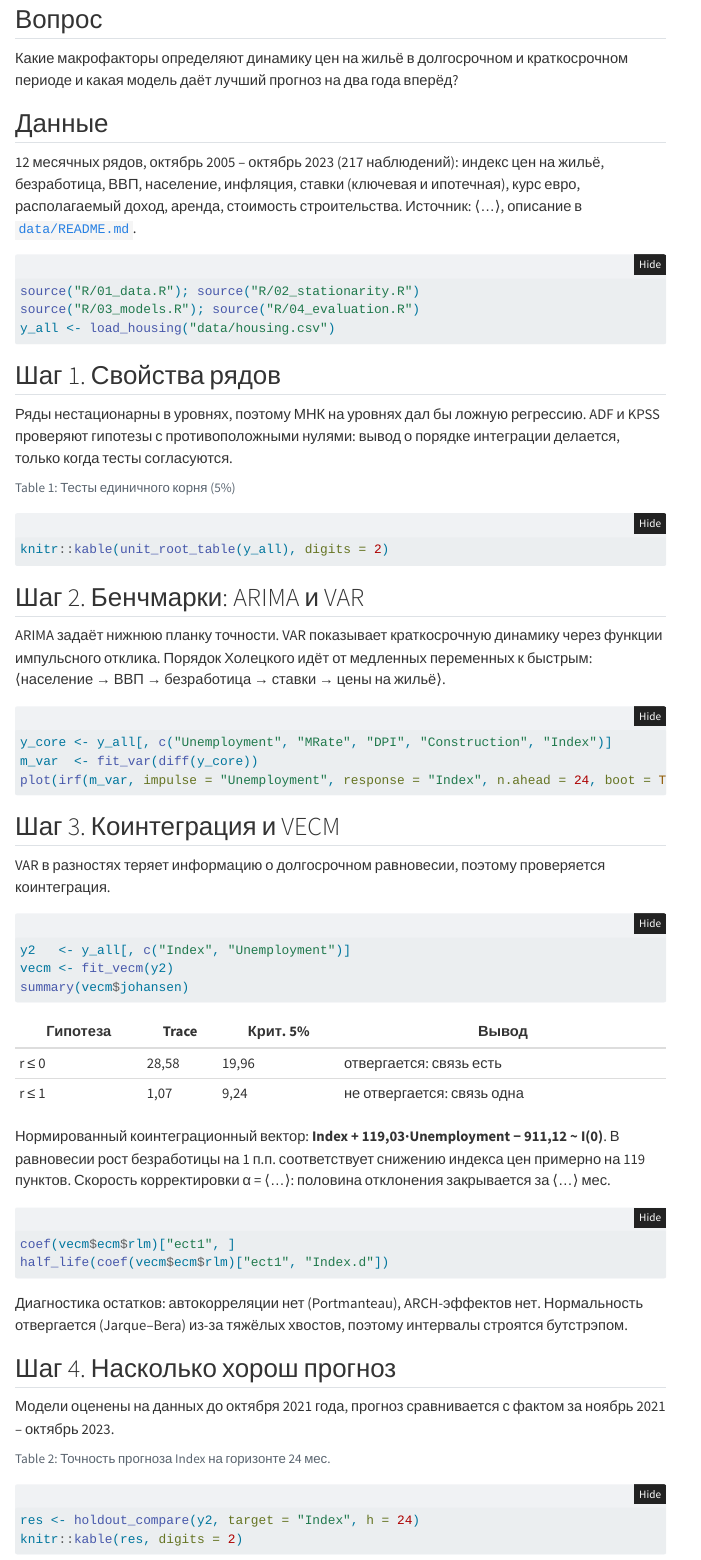
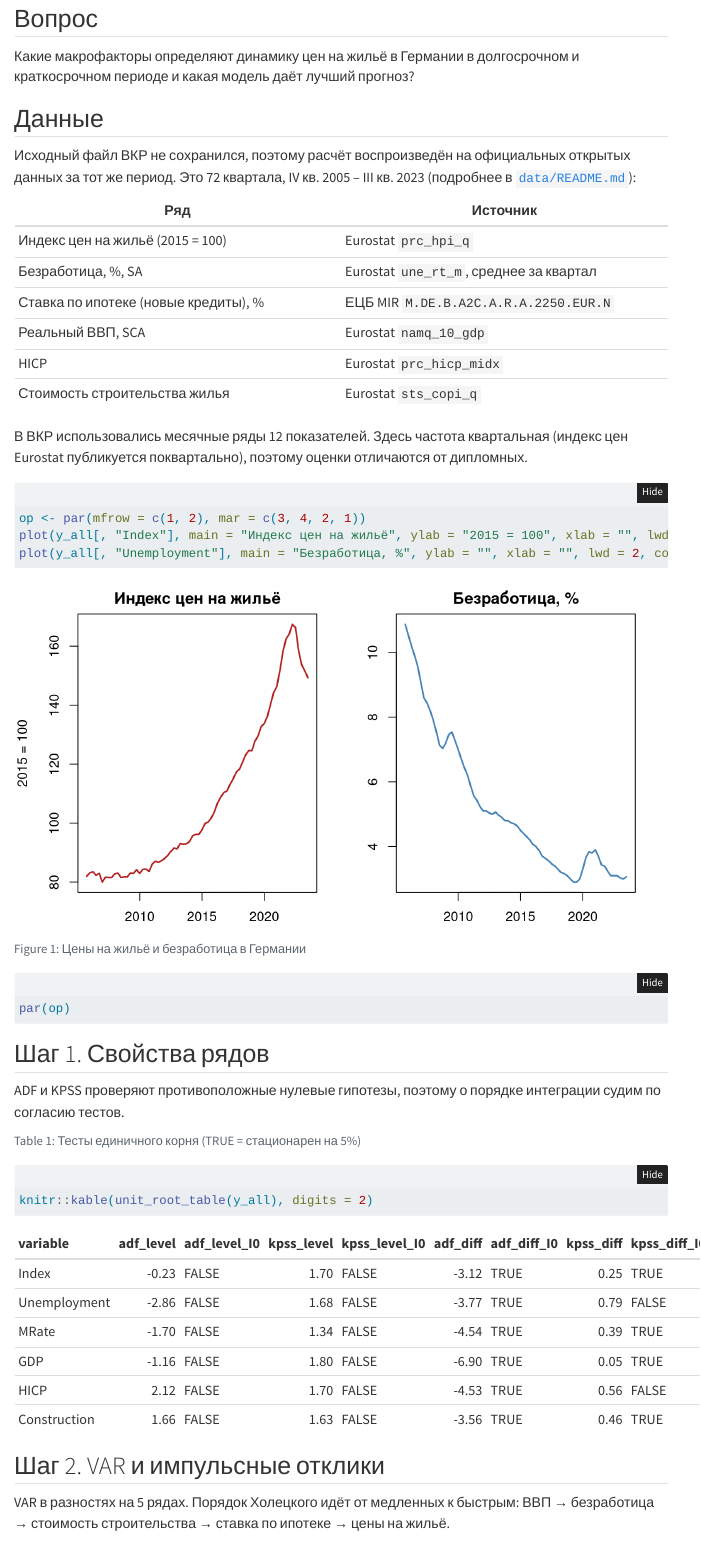
Before and after one commit to wickedstacy085/wickedstacy085.github.io, a Quarto document (projects/housing-vecm/index.qmd): the page in a window 1100 px wide, from 280 px down before the commit and from 310 px down after it, so that both start at the same text. Rendered offline with R 4.5, knitr and Pandoc in place of Quarto, with nearby package versions; folded parts are opened; some code elsewhere in the file could not run offline; menus at the side of the page are left out.

Commit message:
Add files via upload

````diff
--- a/projects/housing-vecm/index.qmd
+++ b/projects/housing-vecm/index.qmd
@@ -1,6 +1,6 @@
 ---
 title: "Цены на жильё в Германии: коинтеграционный анализ и прогноз"
-description: "ARIMA → VAR → VECM на 12 макрорядах за 2005–2023. Долгосрочная связь цен на жильё с рынком труда и честная оценка прогноза на отложенной выборке."
+description: "ARIMA → VAR → VECM: долгосрочная связь цен на жильё с рынком труда и честная проверка прогноза на отложенной выборке. Воспроизводимый расчёт на открытых данных Eurostat и ЕЦБ."
 categories: [R, VAR, VECM, коинтеграция, прогнозирование]
 order: 1
 date: 2025-06-01
@@ -23,42 +42,50 @@ execute:
 
 ## Вопрос
 
-Какие макрофакторы определяют динамику цен на жильё в долгосрочном и краткосрочном периоде
-и какая модель даёт лучший прогноз на два года вперёд?
+Какие макрофакторы определяют динамику цен на жильё в Германии в долгосрочном и краткосрочном периоде
+и какая модель даёт лучший прогноз?
 
 ## Данные
 
-12 месячных рядов, октябрь 2005 – октябрь 2023 (217 наблюдений): индекс цен на жильё,
-безработица, ВВП, население, инфляция, ставки (ключевая и ипотечная), курс евро,
-располагаемый доход, аренда, стоимость строительства. Источник: ⟨…⟩, описание в
-[`data/README.md`](data/README.md).
+Исходный файл ВКР не сохранился, поэтому расчёт воспроизведён на официальных открытых данных за тот же период.
+Это 72 квартала, IV кв. 2005 – III кв. 2023
+(подробнее в [`data/README.md`](https://github.com/wickedstacy085/wickedstacy085.github.io/tree/main/projects/housing-vecm/data)):
+
+| Ряд | Источник |
+|---|---|
+| Индекс цен на жильё (2015 = 100) | Eurostat `prc_hpi_q` |
+| Безработица, %, SA | Eurostat `une_rt_m`, среднее за квартал |
+| Ставка по ипотеке (новые кредиты), % | ЕЦБ MIR `M.DE.B.A2C.A.R.A.2250.EUR.N` |
+| Реальный ВВП, SCA | Eurostat `namq_10_gdp` |
+| HICP | Eurostat `prc_hicp_midx` |
+| Стоимость строительства жилья | Eurostat `sts_copi_q` |
+
+В ВКР использовались месячные ряды 12 показателей. Здесь частота квартальная (индекс цен Eurostat
+публикуется поквартально), поэтому оценки отличаются от дипломных.
 
 ```{r}
-#| label: setup
-source("R/01_data.R"); source("R/02_stationarity.R")
-source("R/03_models.R"); source("R/04_evaluation.R")
-y_all <- load_housing("data/housing.csv")
+#| label: fig-data
+#| fig-cap: "Цены на жильё и безработица в Германии"
+op <- par(mfrow = c(1, 2), mar = c(3, 4, 2, 1))
+plot(y_all[, "Index"], main = "Индекс цен на жильё", ylab = "2015 = 100", xlab = "", lwd = 2, col = "firebrick")
+plot(y_all[, "Unemployment"], main = "Безработица, %", ylab = "", xlab = "", lwd = 2, col = "steelblue")
+par(op)
 ```
 
 ## Шаг 1. Свойства рядов
 
-Ряды нестационарны в уровнях, поэтому МНК на уровнях дал бы ложную регрессию.
-ADF и KPSS проверяют гипотезы с противоположными нулями: вывод о порядке
-интеграции делается, только когда тесты согласуются.
+ADF и KPSS проверяют противоположные нулевые гипотезы, поэтому о порядке интеграции судим по согласию тестов.
 
 ```{r}
 #| label: tbl-unit-root
-#| tbl-cap: "Тесты единичного корня (5%)"
+#| tbl-cap: "Тесты единичного корня (TRUE = стационарен на 5%)"
 knitr::kable(unit_root_table(y_all), digits = 2)
 ```
 
-## Шаг 2. Бенчмарки: ARIMA и VAR
+## Шаг 2. VAR и импульсные отклики
 
-ARIMA задаёт нижнюю планку точности. VAR показывает краткосрочную динамику через функции
-импульсного отклика. Порядок Холецкого идёт от медленных переменных к быстрым:
-⟨население → ВВП → безработица → ставки → цены на жильё⟩.
+VAR в разностях на 5 рядах. Порядок Холецкого идёт от медленных к быстрым:
+ВВП → безработица → стоимость строительства → ставка по ипотеке → цены на жильё.
 
 ```{r}
 #| label: fig-irf
-#| fig-cap: "Отклик цен на жильё на шок безработицы, VAR"
-y_core <- y_all[, c("Unemployment", "MRate", "DPI", "Construction", "Index")]
@@ -65,14 +95,7 @@ y_core <- y_all[, c("Unemployment", "MRate", "DPI", "Construction", "Index")]
 m_var  <- fit_var(diff(y_core))
-plot(irf(m_var, impulse = "Unemployment", response = "Index", n.ahead = 24, boot = TRUE))
+plot(irf(m_var, impulse = "MRate", response = "Index", n.ahead = 12, boot = TRUE, runs = 200))
 ```
 
 ## Шаг 3. Коинтеграция и VECM
 
-VAR в разностях теряет информацию о долгосрочном равновесии, поэтому проверяется
-коинтеграция.
-
 ```{r}
-#| label: johansen
-y2   <- y_all[, c("Index", "Unemployment")]
-vecm <- fit_vecm(y2)
-summary(vecm$johansen)
@@ -79,6 +106,2 @@ summary(vecm$johansen)
 ```
 
-| Гипотеза | Trace | Крит. 5% | Вывод |
-|---|---|---|---|
-| r ≤ 0 | 28,58 | 19,96 | отвергается: связь есть |
-| r ≤ 1 | 1,07 | 9,24 | не отвергается: связь одна |
@@ -85,27 +112,14 @@ summary(vecm$johansen)
 
-Нормированный коинтеграционный вектор: **Index + 119,03·Unemployment − 911,12 ~ I(0)**.
-В равновесии рост безработицы на 1 п.п. соответствует снижению индекса цен примерно на 119 пунктов.
-Скорость корректировки α = ⟨…⟩: половина отклонения закрывается за ⟨…⟩ мес.
+Для сравнения, в ВКР на месячных данных: r ≤ 0, trace 28,58 > 19,96; r ≤ 1, trace 1,07 < 9,24;
+вектор Index + 119,03·Unemployment − 911,12.
 
-```{r}
-#| label: alpha
-coef(vecm$ecm$rlm)["ect1", ]
-half_life(coef(vecm$ecm$rlm)["ect1", "Index.d"])
-```
+## Шаг 4. Качество прогноза
 
-Диагностика остатков: автокорреляции нет (Portmanteau), ARCH-эффектов нет.
-Нормальность отвергается (Jarque–Bera) из-за тяжёлых хвостов, поэтому интервалы
-строятся бутстрэпом.
-
-## Шаг 4. Насколько хорош прогноз
-
-Модели оценены на данных до октября 2021 года, прогноз сравнивается с фактом
-за ноябрь 2021 – октябрь 2023.
+Модели оценены на данных до III кв. 2021, прогноз на 8 кварталов сравнивается с фактом.
 
 ```{r}
 #| label: tbl-holdout
-#| tbl-cap: "Точность прогноза Index на горизонте 24 мес."
-res <- holdout_compare(y2, target = "Index", h = 24)
+#| tbl-cap: "Точность прогноза индекса цен, горизонт 8 кварталов"
 knitr::kable(res, digits = 2)
 ```
 
````
Also changed, not shown: projects/housing-vecm/index.qmd (55 more changed lines).
